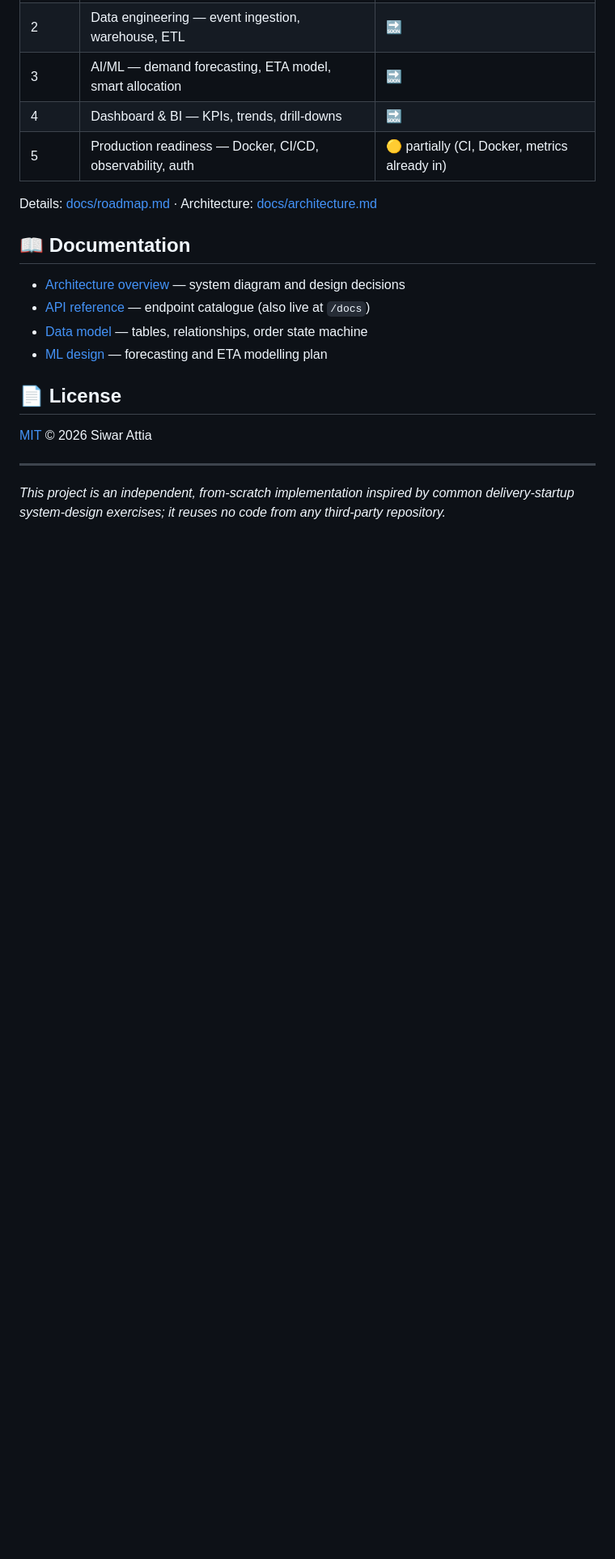
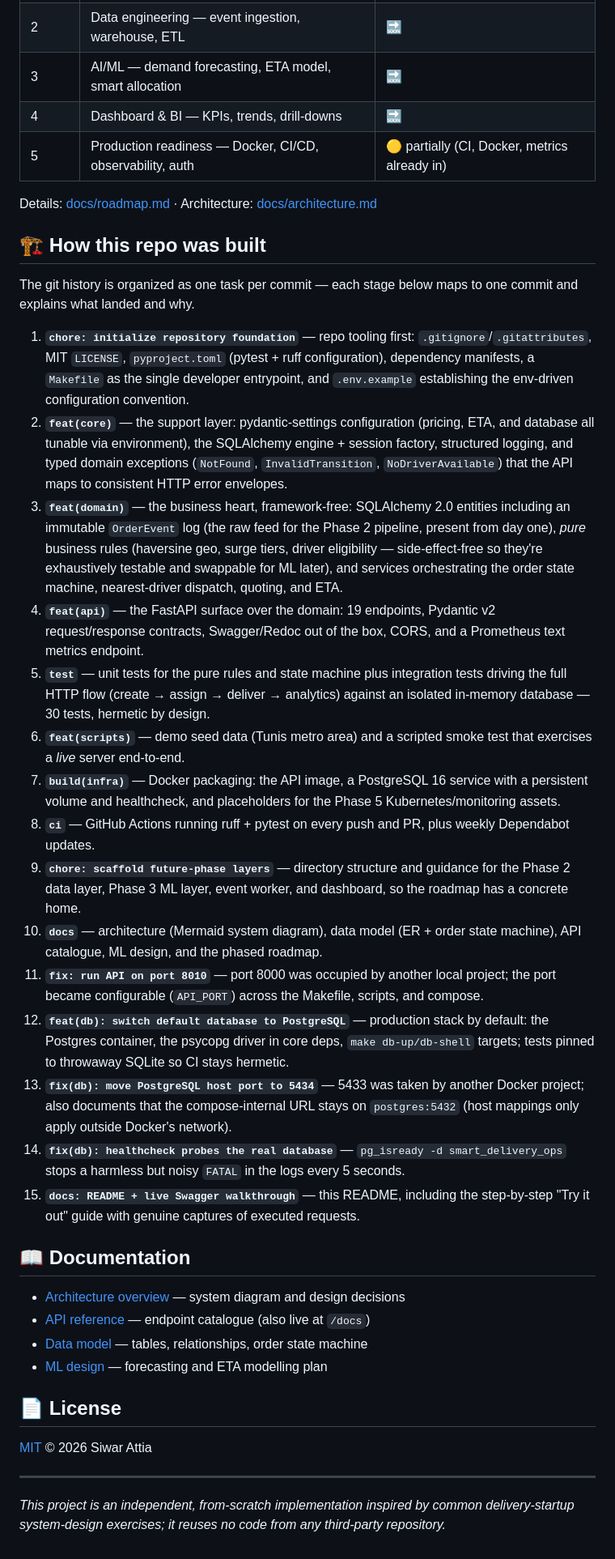
Before and after one commit to SiwarAttia6191/smart-delivery-ops, a Markdown page: README.md, the part around the change. Shown at 81% size. Drawn GitHub-style; blank space fills up the shorter version.

Commit message:
docs(readme): document the build sequence with per-stage context
Map each commit in the history to its task: what landed, why, and the
design decisions behind the foundation → core → domain → api → tests
→ scripts → infra → ci → future-phase → docs → fixes progression.

```diff
--- a/README.md
+++ b/README.md
@@ -183,6 +183,27 @@ smart-delivery-ops/
 
 Details: [docs/roadmap.md](docs/roadmap.md) · Architecture: [docs/architecture.md](docs/architecture.md)
 
+## 🏗️ How this repo was built
+
+The git history is organized as one task per commit — each stage below maps to
+one commit and explains what landed and why.
+
+1. **`chore: initialize repository foundation`** — repo tooling first: `.gitignore`/`.gitattributes`, MIT `LICENSE`, `pyproject.toml` (pytest + ruff configuration), dependency manifests, a `Makefile` as the single developer entrypoint, and `.env.example` establishing the env-driven configuration convention.
+2. **`feat(core)`** — the support layer: pydantic-settings configuration (pricing, ETA, and database all tunable via environment), the SQLAlchemy engine + session factory, structured logging, and typed domain exceptions (`NotFound`, `InvalidTransition`, `NoDriverAvailable`) that the API maps to consistent HTTP error envelopes.
+3. **`feat(domain)`** — the business heart, framework-free: SQLAlchemy 2.0 entities including an immutable `OrderEvent` log (the raw feed for the Phase 2 pipeline, present from day one), *pure* business rules (haversine geo, surge tiers, driver eligibility — side-effect-free so they're exhaustively testable and swappable for ML later), and services orchestrating the order state machine, nearest-driver dispatch, quoting, and ETA.
+4. **`feat(api)`** — the FastAPI surface over the domain: 19 endpoints, Pydantic v2 request/response contracts, Swagger/Redoc out of the box, CORS, and a Prometheus text metrics endpoint.
+5. **`test`** — unit tests for the pure rules and state machine plus integration tests driving the full HTTP flow (create → assign → deliver → analytics) against an isolated in-memory database — 30 tests, hermetic by design.
+6. **`feat(scripts)`** — demo seed data (Tunis metro area) and a scripted smoke test that exercises a *live* server end-to-end.
+7. **`build(infra)`** — Docker packaging: the API image, a PostgreSQL 16 service with a persistent volume and healthcheck, and placeholders for the Phase 5 Kubernetes/monitoring assets.
+8. **`ci`** — GitHub Actions running ruff + pytest on every push and PR, plus weekly Dependabot updates.
+9. **`chore: scaffold future-phase layers`** — directory structure and guidance for the Phase 2 data layer, Phase 3 ML layer, event worker, and dashboard, so the roadmap has a concrete home.
+10. **`docs`** — architecture (Mermaid system diagram), data model (ER + order state machine), API catalogue, ML design, and the phased roadmap.
+11. **`fix: run API on port 8010`** — port 8000 was occupied by another local project; the port became configurable (`API_PORT`) across the Makefile, scripts, and compose.
+12. **`feat(db): switch default database to PostgreSQL`** — production stack by default: the Postgres container, the psycopg driver in core deps, `make db-up/db-shell` targets; tests pinned to throwaway SQLite so CI stays hermetic.
+13. **`fix(db): move PostgreSQL host port to 5434`** — 5433 was taken by another Docker project; also documents that the compose-internal URL stays on `postgres:5432` (host mappings only apply outside Docker's network).
+14. **`fix(db): healthcheck probes the real database`** — `pg_isready -d smart_delivery_ops` stops a harmless but noisy `FATAL` in the logs every 5 seconds.
+15. **`docs: README + live Swagger walkthrough`** — this README, including the step-by-step "Try it out" guide with genuine captures of executed requests.
+
 ## 📖 Documentation
 
 - [Architecture overview](docs/architecture.md) — system diagram and design decisions
```
